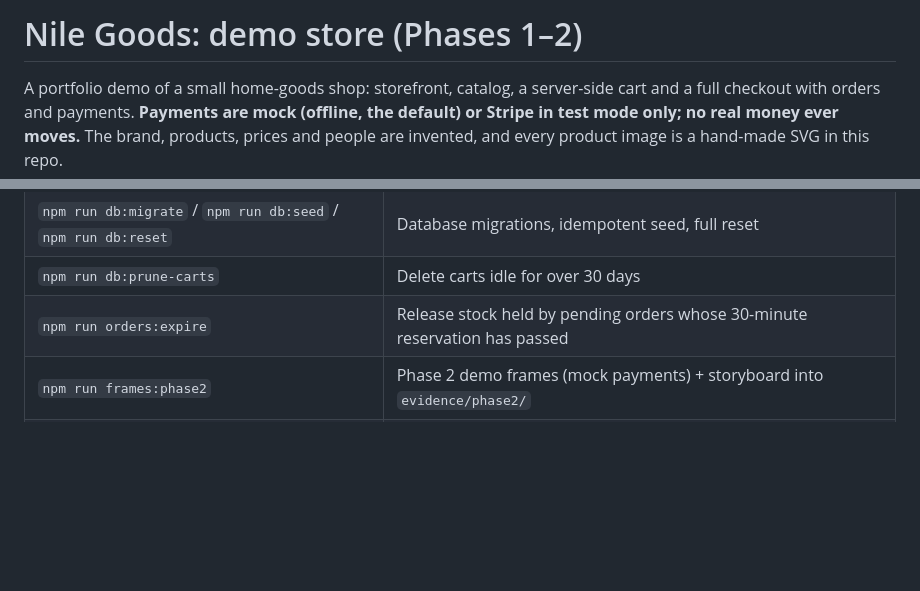
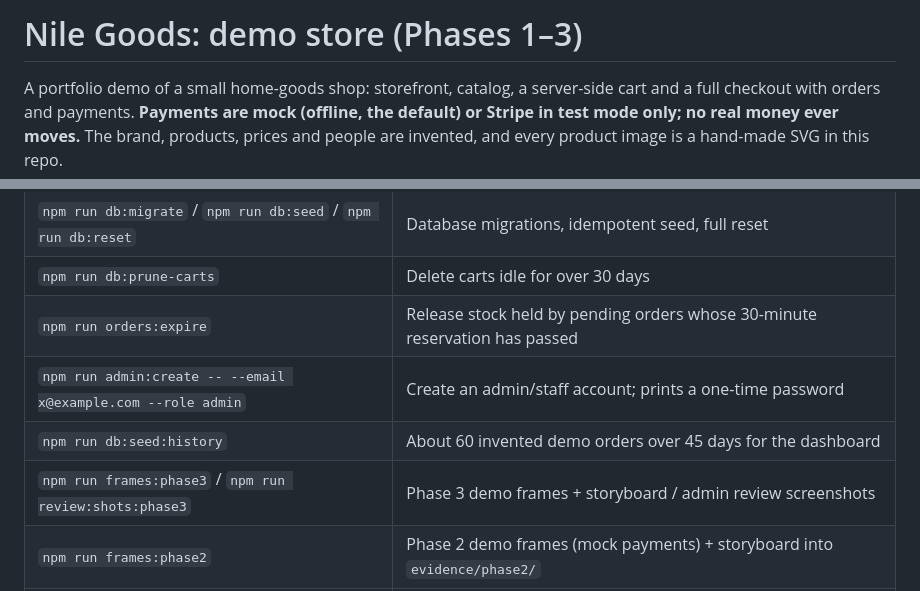
Before and after one commit to AhmedAlaaEl-Din/ecommerce_store, a Markdown page: README.md, 2 parts joined by grey strips. GitHub-like rendering; blank space fills up the shorter version.

```diff
--- a/README.md
+++ b/README.md
@@ -1,4 +1,4 @@
-# Nile Goods: demo store (Phases 1–2)
+# Nile Goods: demo store (Phases 1–3)
 
 A portfolio demo of a small home-goods shop: storefront, catalog, a server-side cart and a full
 checkout with orders and payments. **Payments are mock (offline, the default) or Stripe in test mode
@@ -120,6 +143,9 @@ npm 11 may report that some packages have install scripts. The required ones (`b
 | `npm run db:migrate` / `npm run db:seed` / `npm run db:reset` | Database migrations, idempotent seed, full reset                                          |
 | `npm run db:prune-carts`                                      | Delete carts idle for over 30 days                                                        |
 | `npm run orders:expire`                                       | Release stock held by pending orders whose 30-minute reservation has passed               |
+| `npm run admin:create -- --email x@example.com --role admin` | Create an admin/staff account; prints a one-time password |
+| `npm run db:seed:history`                                     | About 60 invented demo orders over 45 days for the dashboard |
+| `npm run frames:phase3` / `npm run review:shots:phase3`       | Phase 3 demo frames + storyboard / admin review screenshots |
 | `npm run frames:phase2`                                       | Phase 2 demo frames (mock payments) + storyboard into `evidence/phase2/`                  |
 | `npm run review:shots:phase2`                                 | Review screenshots of every Phase 2 page/state (needs a running server on 3100)           |
 | `npm run review:shots`                                        | Review screenshots of every page at 390×844 and 1440×900 (needs a running server on 3100) |
```
Also changed, not shown: other parts of README.md (+23 -0 lines), docs/HOW_TO_TEST_PHASE3.md (added, +72 -0 lines), docs/PHASE3_REPORT.md (added, +84 -0 lines), docs/PROGRESS_PHASE3.md (+2 -2 lines), docs/images/admin-dashboard-desktop.png (added), docs/images/admin-order-mobile.png (added).
